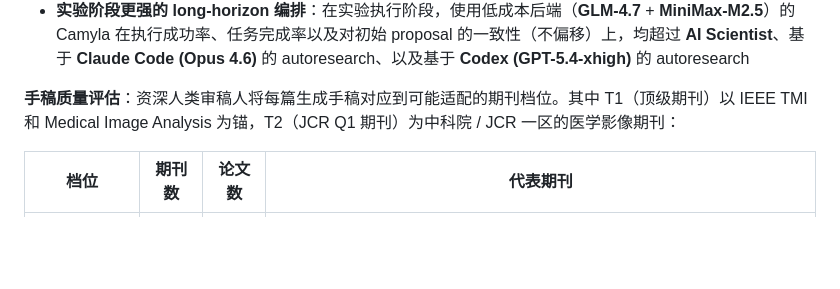
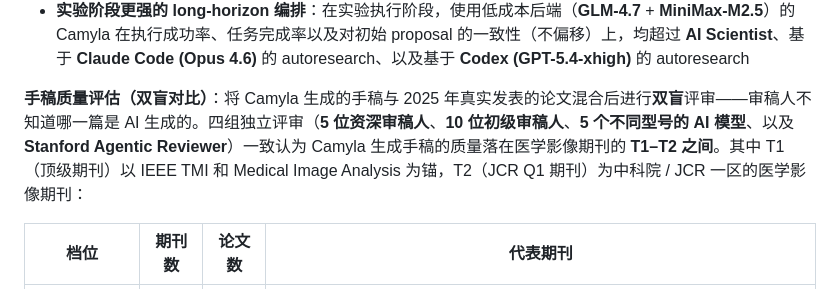
Before and after one commit to ShuofengGong/Camyla, a Markdown page: README_zh.md, the part around one of its changes. GitHub-like rendering; blank space fills up the shorter version.

```diff
--- a/README_zh.md
+++ b/README_zh.md
@@ -32,7 +32,7 @@ Yifan Gao¹², Haoyue Li¹, Feng Yuan¹, Xin Gao¹\*, Weiran Huang²³\*, Xiaoso
 - **CamylaBench**：基于 2025 年新发表数据构建的无污染基准，共 31 个数据集
 - **实验阶段更强的 long-horizon 编排**：在实验执行阶段，使用低成本后端（**GLM-4.7** + **MiniMax-M2.5**）的 Camyla 在执行成功率、任务完成率以及对初始 proposal 的一致性（不偏移）上，均超过 **AI Scientist**、基于 **Claude Code (Opus 4.6)** 的 autoresearch、以及基于 **Codex (GPT-5.4-xhigh)** 的 autoresearch
 
-**手稿质量评估**：资深人类审稿人将每篇生成手稿对应到可能适配的期刊档位。其中 T1（顶级期刊）以 IEEE TMI 和 Medical Image Analysis 为锚，T2（JCR Q1 期刊）为中科院 / JCR 一区的医学影像期刊：
+**手稿质量评估（双盲对比）**：将 Camyla 生成的手稿与 2025 年真实发表的论文混合后进行**双盲**评审——审稿人不知道哪一篇是 AI 生成的。四组独立评审（**5 位资深审稿人**、**10 位初级审稿人**、**5 个不同型号的 AI 模型**、以及 **Stanford Agentic Reviewer**）一致认为 Camyla 生成手稿的质量落在医学影像期刊的 **T1–T2 之间**。其中 T1（顶级期刊）以 IEEE TMI 和 Medical Image Analysis 为锚，T2（JCR Q1 期刊）为中科院 / JCR 一区的医学影像期刊：
 
 | 档位 | 期刊数 | 论文数 | 代表期刊 |
 |------|:-----:|:-----:|---------|
```
Also changed, not shown: other parts of README_zh.md (+1 -1 lines), README.md (+2 -2 lines).
